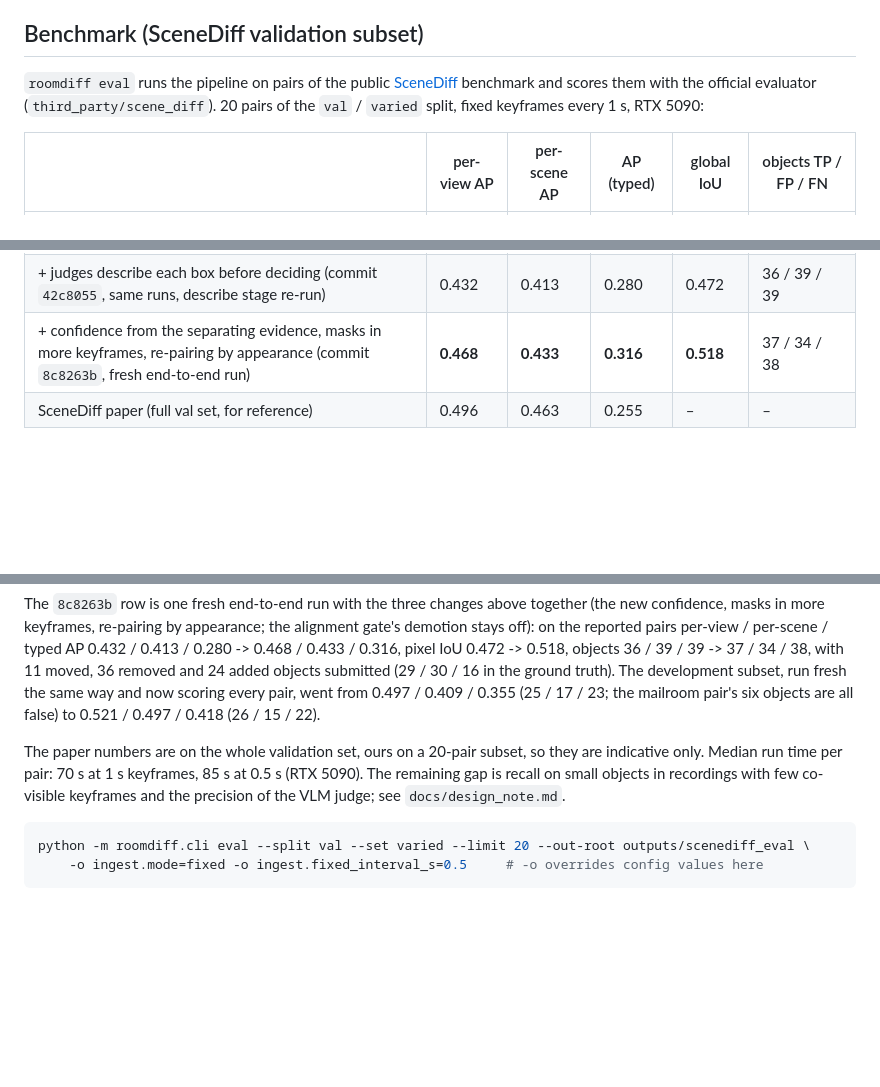
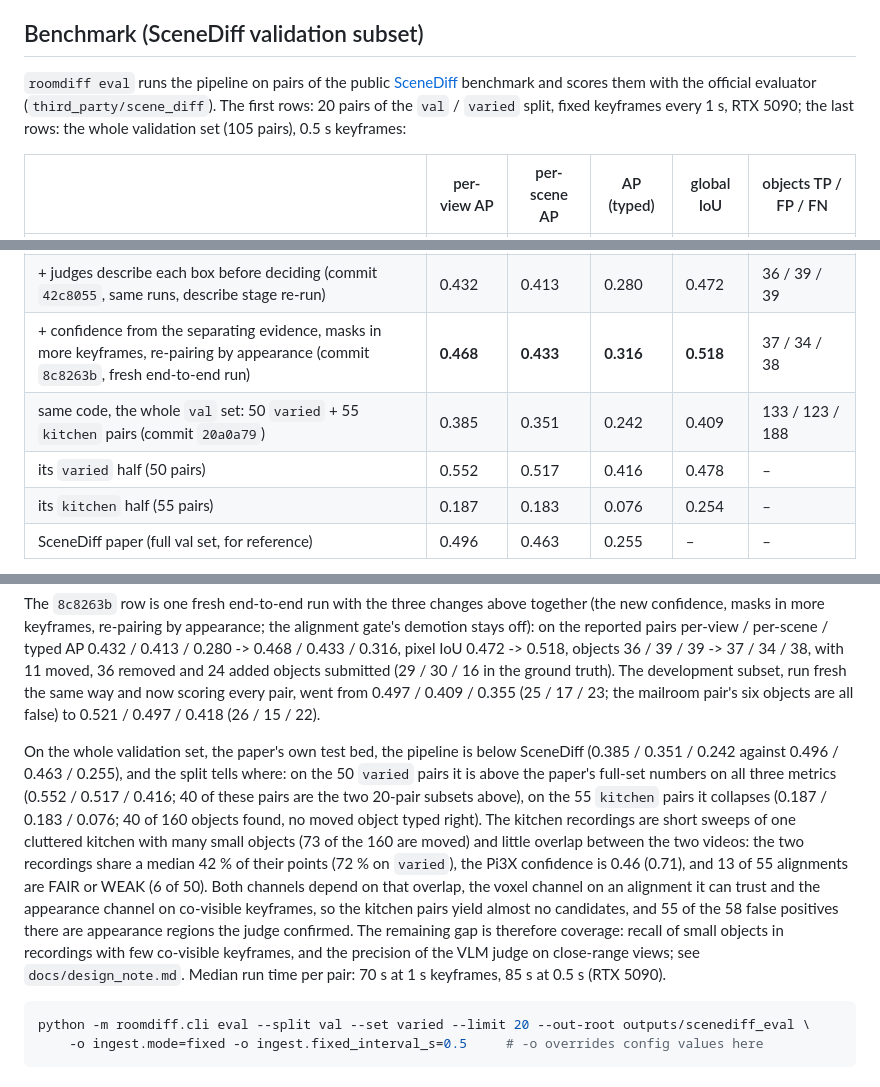
Before and after one commit to JJQ7/RoomDiff, a Markdown page: README.md, 3 parts joined by grey strips. Rendered like a GitHub page; blank space fills up the shorter version.

Commit message:
Benchmark: the whole SceneDiff validation set (105 pairs), with the varied / kitchen split
Same code and settings as the fresh 20-pair row: per-view / per-scene / typed AP 0.385 /
0.351 / 0.242, pixel IoU 0.409, objects 133 / 123 / 188, below the paper's 0.496 / 0.463 /
0.255. The 50 varied pairs score 0.552 / 0.517 / 0.416, above the paper's full-set numbers;
the 55 kitchen pairs 0.187 / 0.183 / 0.076: short sweeps of one cluttered kitchen whose two
recordings share a median 42 % of their points (72 % on varied) at Pi3X confidence 0.46
(0.71), so both channels, which need the other recording to have seen the place, yield few
candidates and the judge confirms appearance regions. Design note: the limitation.

Co-Authored-By: Claude Fable 5.1 <noreply@anthropic.com>

````diff
--- a/README.md
+++ b/README.md
@@ -325,8 +325,9 @@ CPU-only helpers for your own recordings; the `gt.yaml` schema and the matching
 
 `roomdiff eval` runs the pipeline on pairs of the public
 [SceneDiff](https://github.com/yuqunw/scene_diff) benchmark and scores them with the
-official evaluator (`third_party/scene_diff`). 20 pairs of the `val` / `varied` split,
-fixed keyframes every 1 s, RTX 5090:
+official evaluator (`third_party/scene_diff`). The first rows: 20 pairs of the `val` /
+`varied` split, fixed keyframes every 1 s, RTX 5090; the last rows: the whole validation
+set (105 pairs), 0.5 s keyframes:
 
 | | per-view AP | per-scene AP | AP (typed) | global IoU | objects TP / FP / FN |
 |---|---|---|---|---|---|
@@ -335,6 +336,9 @@ fixed keyframes every 1 s, RTX 5090:
 | same, keyframes every 0.5 s (commit `ad1b585`) | 0.394 | 0.383 | 0.256 | 0.351 | 32 / 61 / 43 |
 | + judges describe each box before deciding (commit `42c8055`, same runs, describe stage re-run) | 0.432 | 0.413 | 0.280 | 0.472 | 36 / 39 / 39 |
 | + confidence from the separating evidence, masks in more keyframes, re-pairing by appearance (commit `8c8263b`, fresh end-to-end run) | **0.468** | **0.433** | **0.316** | **0.518** | 37 / 34 / 38 |
+| same code, the whole `val` set: 50 `varied` + 55 `kitchen` pairs (commit `20a0a79`) | 0.385 | 0.351 | 0.242 | 0.409 | 133 / 123 / 188 |
+| its `varied` half (50 pairs) | 0.552 | 0.517 | 0.416 | 0.478 | – |
+| its `kitchen` half (55 pairs) | 0.187 | 0.183 | 0.076 | 0.254 | – |
 | SceneDiff paper (full val set, for reference) | 0.496 | 0.463 | 0.255 | – | – |
 
 The `42c8055` row changes only the VLM judge (`semantics.describe_first`): the removed / added
@@ -422,10 +426,21 @@ truth). The development subset, run fresh the same way and now scoring every pai
 from 0.497 / 0.409 / 0.355 (25 / 17 / 23; the mailroom pair's six objects are all false)
 to 0.521 / 0.497 / 0.418 (26 / 15 / 22).
 
-The paper numbers are on the whole validation set, ours on a 20-pair subset, so they are
-indicative only. Median run time per pair: 70 s at 1 s keyframes, 85 s at 0.5 s (RTX
-5090). The remaining gap is recall on small objects in recordings with few co-visible
-keyframes and the precision of the VLM judge; see `docs/design_note.md`.
+On the whole validation set, the paper's own test bed, the pipeline is below SceneDiff
+(0.385 / 0.351 / 0.242 against 0.496 / 0.463 / 0.255), and the split tells where: on the
+50 `varied` pairs it is above the paper's full-set numbers on all three metrics (0.552 /
+0.517 / 0.416; 40 of these pairs are the two 20-pair subsets above), on the 55 `kitchen`
+pairs it collapses (0.187 / 0.183 / 0.076; 40 of 160 objects found, no moved object typed
+right). The kitchen recordings are short sweeps of one cluttered kitchen with many small
+objects (73 of the 160 are moved) and little overlap between the two videos: the two
+recordings share a median 42 % of their points (72 % on `varied`), the Pi3X confidence is
+0.46 (0.71), and 13 of 55 alignments are FAIR or WEAK (6 of 50). Both channels depend on
+that overlap, the voxel channel on an alignment it can trust and the appearance channel on
+co-visible keyframes, so the kitchen pairs yield almost no candidates, and 55 of the 58
+false positives there are appearance regions the judge confirmed. The remaining gap is
+therefore coverage: recall of small objects in recordings with few co-visible keyframes,
+and the precision of the VLM judge on close-range views; see `docs/design_note.md`.
+Median run time per pair: 70 s at 1 s keyframes, 85 s at 0.5 s (RTX 5090).
 
 ```bash
 python -m roomdiff.cli eval --split val --set varied --limit 20 --out-root outputs/scenediff_eval \
````
Also changed, not shown: docs/design_note.md (+7 -0 lines).
